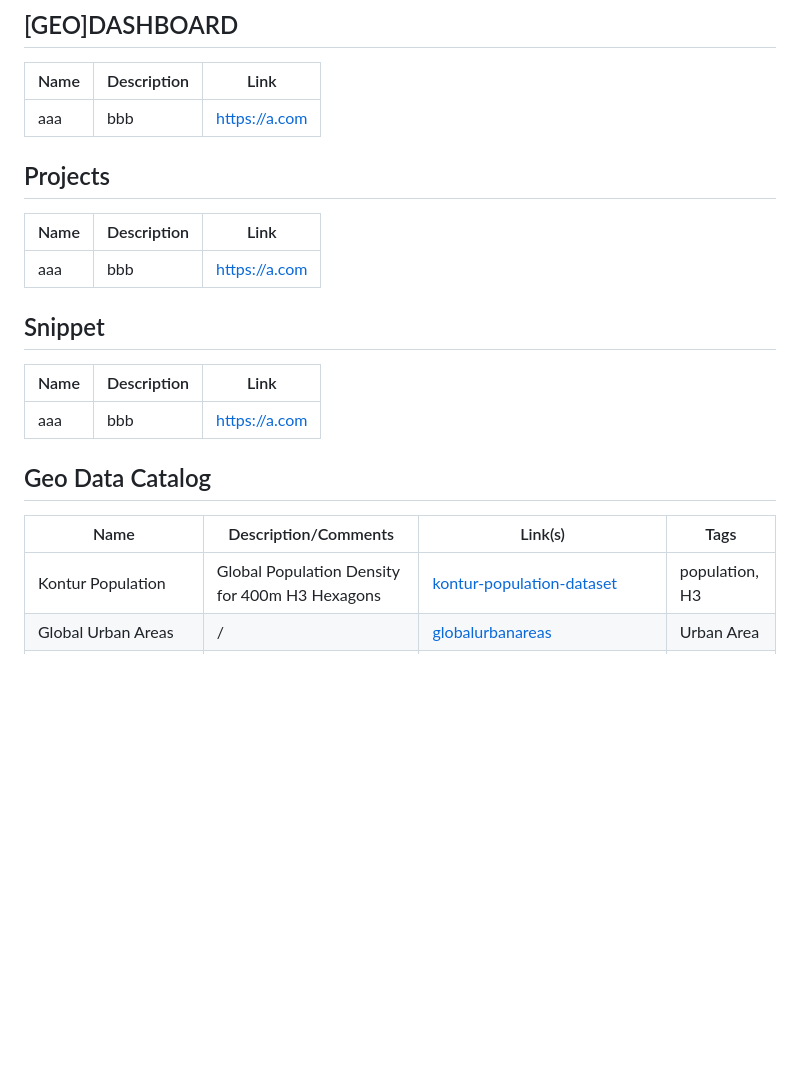
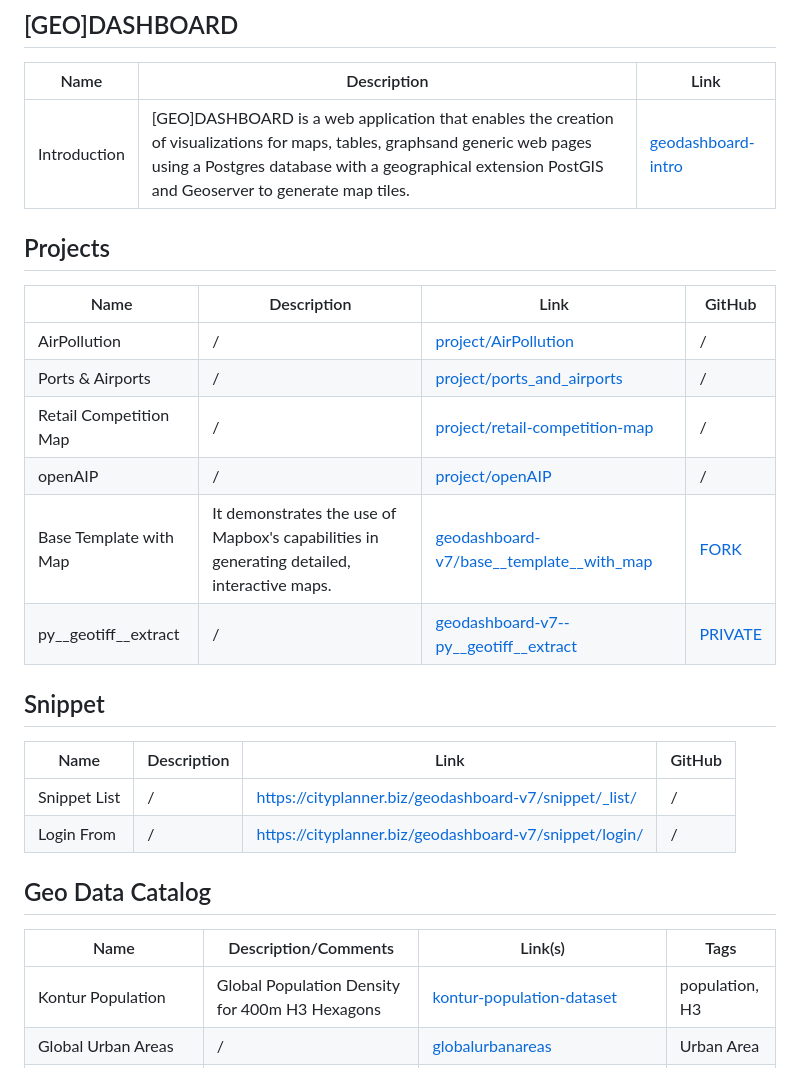
Before and after one commit to piergiorgio-roveda/piergiorgio-roveda, a Markdown page: README.md, the part around the change. GitHub-like rendering; blank space fills up the shorter version.

```diff
--- a/README.md
+++ b/README.md
@@ -32,25 +32,32 @@ During GIS career, I have sought opportunities to analyze situations accurately
 
 | Name        | Description | Link       |
 | ----------- | ----------- | ---------- |
-| aaa         | bbb         | https://a.com |
+|Introduction|[GEO]DASHBOARD is a web application that enables the creation of visualizations for maps, tables, graphsand generic web pages using a Postgres database with a geographical extension PostGIS and Geoserver to generate map tiles.|[geodashboard-intro](https://cityplanner.biz/geo-dashboard/geodashboard-intro/)|
 
 ## Projects
 
-| Name        | Description | Link       |
-| ----------- | ----------- | ---------- |
-| aaa         | bbb         | https://a.com |
+| Name        | Description | Link       | GitHub|
+| ----------- | ----------- | ---------- | ---------- |
+|AirPollution|/| [project/AirPollution](https://cityplanner.biz/project/AirPollution/) |/|
+|Ports & Airports|/| [project/ports_and_airports](https://cityplanner.biz/project/ports_and_airports/) |/|
+|Retail Competition Map|/| [project/retail-competition-map](https://cityplanner.biz/project/retail-competition-map/) |/|
+|openAIP|/| [project/openAIP](https://cityplanner.biz/project/openAIP/) |/|
+|Base Template with Map|It demonstrates the use of Mapbox's capabilities in generating detailed, interactive maps.| [geodashboard-v7/base__template__with_map](https://cityplanner.biz/geodashboard-v7/base__template__with_map/)|[FORK](https://github.com/piergiorgio-roveda/geodashboard-v7--base__template__with_map)|
+|py__geotiff__extract|/|[geodashboard-v7--py__geotiff__extract](doc/private-access.md)|[PRIVATE](doc/private-access.md)|
+
 
 ## Snippet
 
-| Name        | Description | Link       |
-| ----------- | ----------- | ---------- |
-| aaa         | bbb         | https://a.com |
+| Name        | Description | Link       | GitHub|
+| ----------- | ----------- | ---------- | ---------- |
+|Snippet List|/|https://cityplanner.biz/geodashboard-v7/snippet/_list/|/|
+|Login From|/|https://cityplanner.biz/geodashboard-v7/snippet/login/|/|
 
 ## Geo Data Catalog
 
 | Name        | Description/Comments | Link(s)       | Tags       |
 | ----------- | ----------- | ---------- | ---------- |
-| Kontur Population|Global Population Density for 400m H3 Hexagons|[kontur-population-dataset](https://data.humdata.org/dataset/kontur-population-dataset)|population, H3|
+|Kontur Population|Global Population Density for 400m H3 Hexagons|[kontur-population-dataset](https://data.humdata.org/dataset/kontur-population-dataset)|population, H3|
 |Global Urban Areas|/|[globalurbanareas](https://dataforgood.facebook.com/dfg/tools/globalurbanareas#accessdata)|Urban Area|
 |High Resolution Population Density Maps|/|[high-resolution-population-density-maps](https://dataforgood.facebook.com/dfg/tools/high-resolution-population-density-maps), [awesome-gee-community-catalog](https://gee-community-catalog.org/projects/hrsl/)|population|
 |Unconstrained global mosaics 2000-2020|1km Age structures in 2020|[geodata/summary?id=24798](https://hub.worldpop.org/geodata/summary?id=24798)|age,sex|
```
